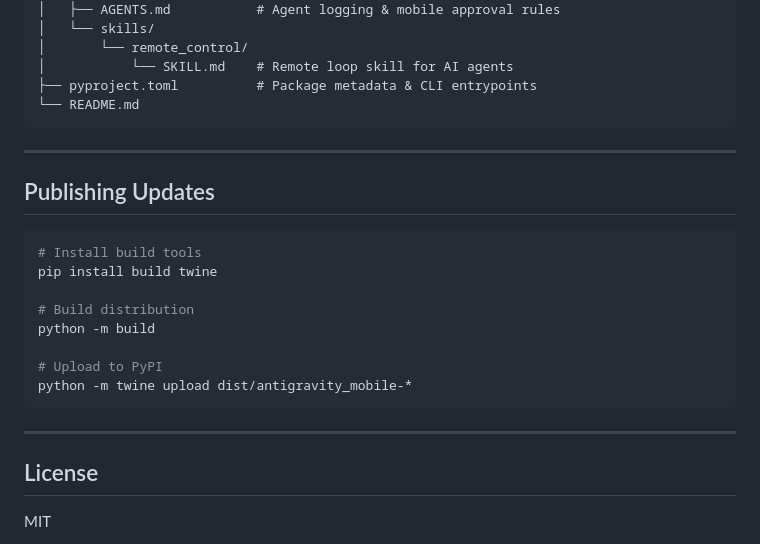
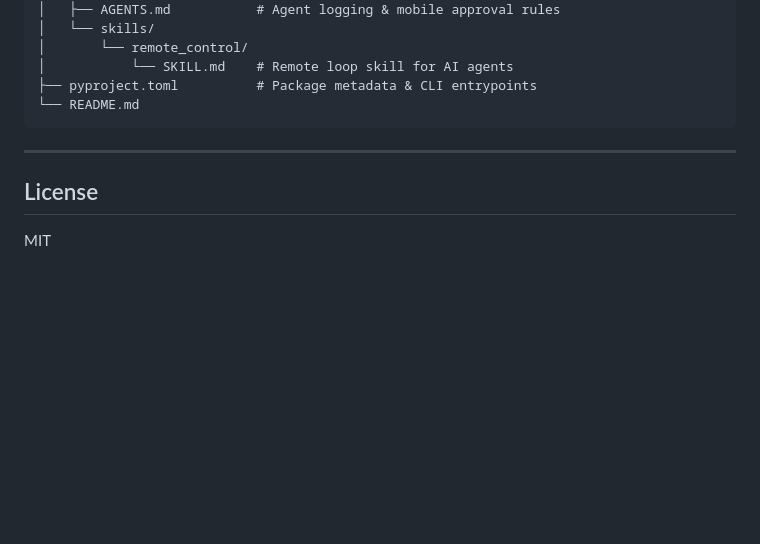
Before and after one commit to Manimaran-tech/antigravity-mobile, a Markdown page: README.md, the part around the change. Drawn GitHub-style; blank space fills up the shorter version.

Commit message:
Remove Publishing Updates section from README
Removed the Publishing Updates section from README.

````diff
--- a/README.md
+++ b/README.md
@@ -182,21 +182,6 @@ antigravity-mobile/
 
 ---
 
-##  Publishing Updates
-
-```bash
-# Install build tools
-pip install build twine
-
-# Build distribution
-python -m build
-
-# Upload to PyPI
-python -m twine upload dist/antigravity_mobile-*
-```
-
----
-
 ## License
 
 MIT
````
